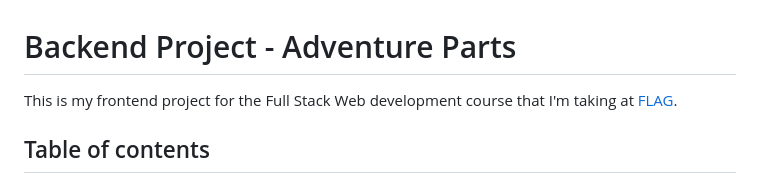
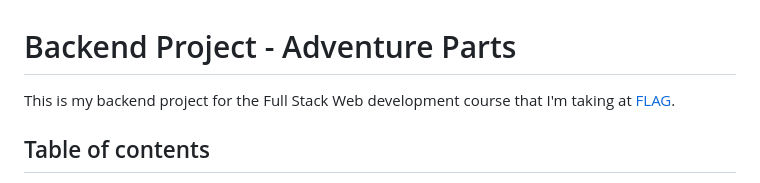
Before and after one commit to Allavezz/adventure_parts, a Markdown page: README.md, the part around the change. Rendered like a GitHub page.

```diff
--- a/README.md
+++ b/README.md
@@ -1,6 +1,6 @@
 # Backend Project - Adventure Parts
 
-This is my frontend project for the Full Stack Web development course that I'm taking at [FLAG](https://https://flag.pt/curso/full-stack-web-developer).
+This is my backend project for the Full Stack Web development course that I'm taking at [FLAG](https://https://flag.pt/curso/full-stack-web-developer).
 
 ## Table of contents
 
```
